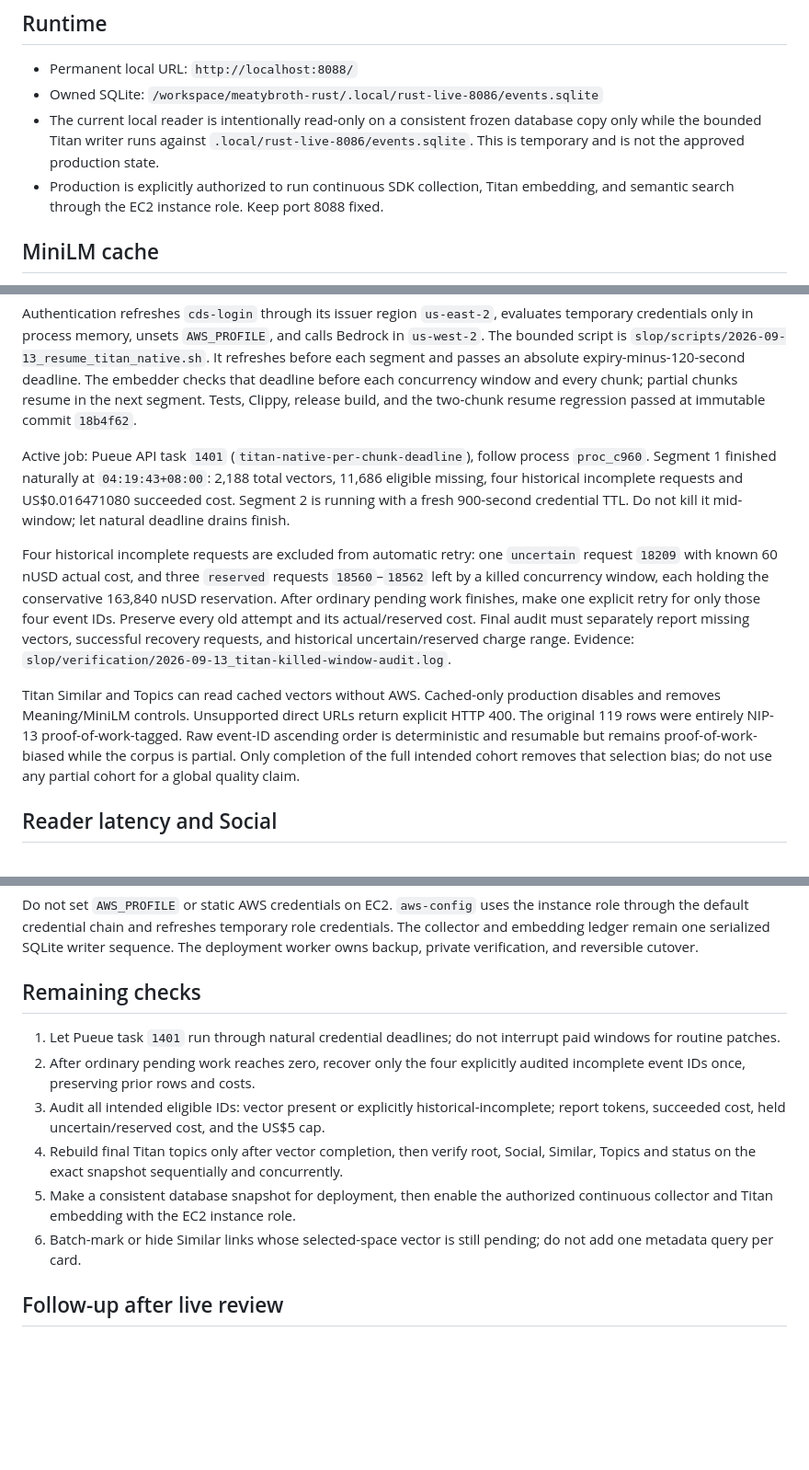
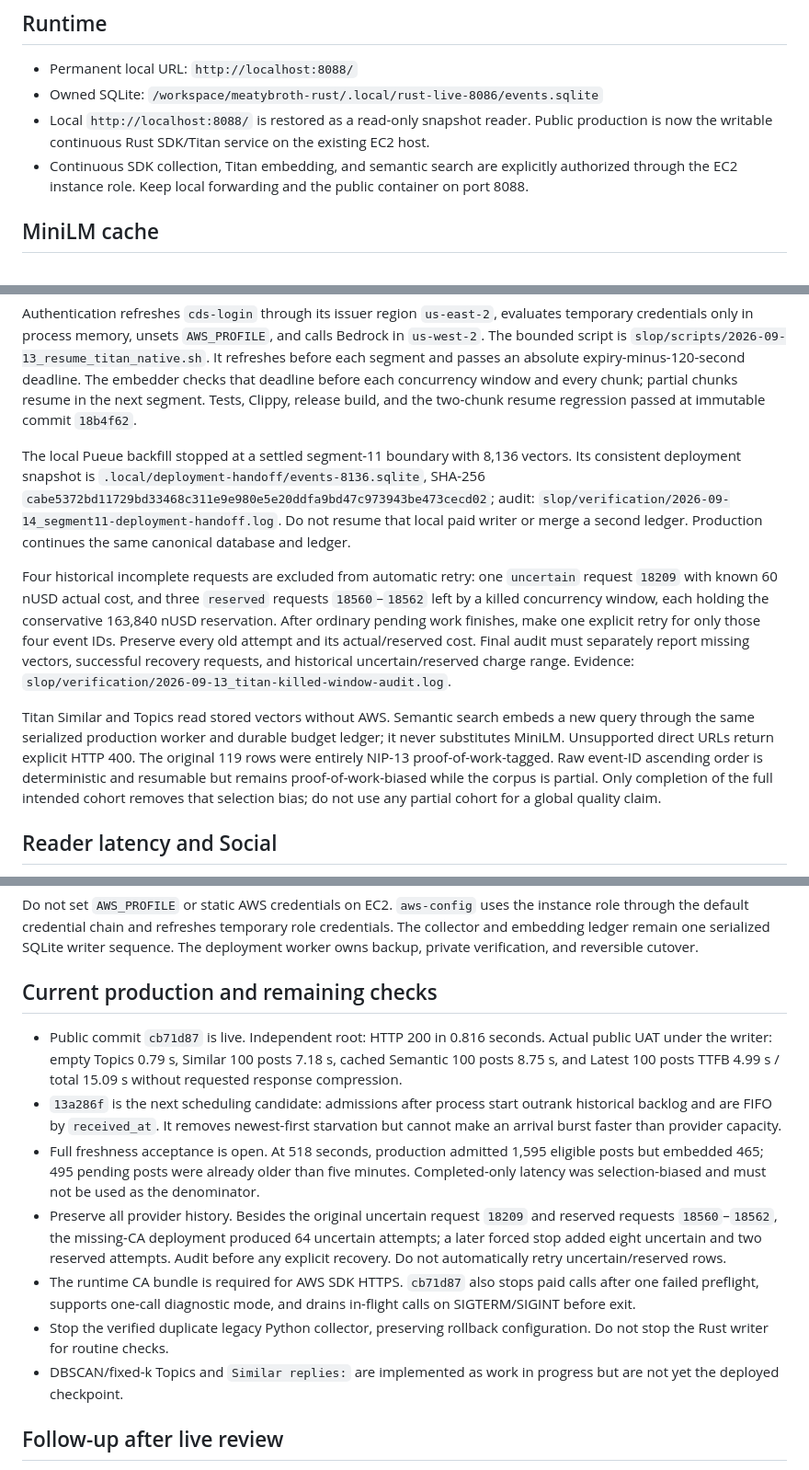
Before and after one commit to wassname/meatybroth, a Markdown page: slop/handovers/embedding-prep.md, 3 parts joined by grey strips. Shown at 92% size. Rendered like a GitHub page; blank space fills up the shorter version.

Commit message:
Update continuous production handover
Co-Authored-By: Pi gpt-5.6-sol <288921227+claudypoo@users.noreply.github.com>

```diff
--- a/slop/handovers/embedding-prep.md
+++ b/slop/handovers/embedding-prep.md
@@ -6,8 +6,8 @@
 
 - Permanent local URL: `http://localhost:8088/`
 - Owned SQLite: `/workspace/meatybroth-rust/.local/rust-live-8086/events.sqlite`
-- The current local reader is intentionally read-only on a consistent frozen database copy only while the bounded Titan writer runs against `.local/rust-live-8086/events.sqlite`. This is temporary and is not the approved production state.
-- Production is explicitly authorized to run continuous SDK collection, Titan embedding, and semantic search through the EC2 instance role. Keep port 8088 fixed.
+- Local `http://localhost:8088/` is restored as a read-only snapshot reader. Public production is now the writable continuous Rust SDK/Titan service on the existing EC2 host.
+- Continuous SDK collection, Titan embedding, and semantic search are explicitly authorized through the EC2 instance role. Keep local forwarding and the public container on port 8088.
 
 ## MiniLM cache
 
@@ -23,11 +23,11 @@ Titan V2 uses `amazon.titan-embed-text-v2:0`, 512 dimensions, normalized, in `us
 
 Authentication refreshes `cds-login` through its issuer region `us-east-2`, evaluates temporary credentials only in process memory, unsets `AWS_PROFILE`, and calls Bedrock in `us-west-2`. The bounded script is `slop/scripts/2026-09-13_resume_titan_native.sh`. It refreshes before each segment and passes an absolute expiry-minus-120-second deadline. The embedder checks that deadline before each concurrency window and every chunk; partial chunks resume in the next segment. Tests, Clippy, release build, and the two-chunk resume regression passed at immutable commit `18b4f62`.
 
-Active job: Pueue API task `1401` (`titan-native-per-chunk-deadline`), follow process `proc_c960`. Segment 1 finished naturally at `04:19:43+08:00`: 2,188 total vectors, 11,686 eligible missing, four historical incomplete requests and US$0.016471080 succeeded cost. Segment 2 is running with a fresh 900-second credential TTL. Do not kill it mid-window; let natural deadline drains finish.
+The local Pueue backfill stopped at a settled segment-11 boundary with 8,136 vectors. Its consistent deployment snapshot is `.local/deployment-handoff/events-8136.sqlite`, SHA-256 `cabe5372bd11729bd33468c311e9e980e5e20ddfa9bd47c973943be473cecd02`; audit: `slop/verification/2026-09-14_segment11-deployment-handoff.log`. Do not resume that local paid writer or merge a second ledger. Production continues the same canonical database and ledger.
 
 Four historical incomplete requests are excluded from automatic retry: one `uncertain` request `18209` with known 60 nUSD actual cost, and three `reserved` requests `18560`–`18562` left by a killed concurrency window, each holding the conservative 163,840 nUSD reservation. After ordinary pending work finishes, make one explicit retry for only those four event IDs. Preserve every old attempt and its actual/reserved cost. Final audit must separately report missing vectors, successful recovery requests, and historical uncertain/reserved charge range. Evidence: `slop/verification/2026-09-13_titan-killed-window-audit.log`.
 
-Titan Similar and Topics can read cached vectors without AWS. Cached-only production disables and removes Meaning/MiniLM controls. Unsupported direct URLs return explicit HTTP 400. The original 119 rows were entirely NIP-13 proof-of-work-tagged. Raw event-ID ascending order is deterministic and resumable but remains proof-of-work-biased while the corpus is partial. Only completion of the full intended cohort removes that selection bias; do not use any partial cohort for a global quality claim.
+Titan Similar and Topics read stored vectors without AWS. Semantic search embeds a new query through the same serialized production worker and durable budget ledger; it never substitutes MiniLM. Unsupported direct URLs return explicit HTTP 400. The original 119 rows were entirely NIP-13 proof-of-work-tagged. Raw event-ID ascending order is deterministic and resumable but remains proof-of-work-biased while the corpus is partial. Only completion of the full intended cohort removes that selection bias; do not use any partial cohort for a global quality claim.
 
 ## Reader latency and Social
 
@@ -54,14 +54,15 @@ AWS_REGION=us-west-2 \
 
 Do not set `AWS_PROFILE` or static AWS credentials on EC2. `aws-config` uses the instance role through the default credential chain and refreshes temporary role credentials. The collector and embedding ledger remain one serialized SQLite writer sequence. The deployment worker owns backup, private verification, and reversible cutover.
 
-## Remaining checks
+## Current production and remaining checks
 
-1. Let Pueue task `1401` run through natural credential deadlines; do not interrupt paid windows for routine patches.
-2. After ordinary pending work reaches zero, recover only the four explicitly audited incomplete event IDs once, preserving prior rows and costs.
-3. Audit all intended eligible IDs: vector present or explicitly historical-incomplete; report tokens, succeeded cost, held uncertain/reserved cost, and the US$5 cap.
-4. Rebuild final Titan topics only after vector completion, then verify root, Social, Similar, Topics and status on the exact snapshot sequentially and concurrently.
-5. Make a consistent database snapshot for deployment, then enable the authorized continuous collector and Titan embedding with the EC2 instance role.
-6. Batch-mark or hide Similar links whose selected-space vector is still pending; do not add one metadata query per card.
+- Public commit `cb71d87` is live. Independent root: HTTP 200 in 0.816 seconds. Actual public UAT under the writer: empty Topics 0.79 s, Similar 100 posts 7.18 s, cached Semantic 100 posts 8.75 s, and Latest 100 posts TTFB 4.99 s / total 15.09 s without requested response compression.
+- `13a286f` is the next scheduling candidate: admissions after process start outrank historical backlog and are FIFO by `received_at`. It removes newest-first starvation but cannot make an arrival burst faster than provider capacity.
+- Full freshness acceptance is open. At 518 seconds, production admitted 1,595 eligible posts but embedded 465; 495 pending posts were already older than five minutes. Completed-only latency was selection-biased and must not be used as the denominator.
+- Preserve all provider history. Besides the original uncertain request `18209` and reserved requests `18560`–`18562`, the missing-CA deployment produced 64 uncertain attempts; a later forced stop added eight uncertain and two reserved attempts. Audit before any explicit recovery. Do not automatically retry uncertain/reserved rows.
+- The runtime CA bundle is required for AWS SDK HTTPS. `cb71d87` also stops paid calls after one failed preflight, supports one-call diagnostic mode, and drains in-flight calls on SIGTERM/SIGINT before exit.
+- Stop the verified duplicate legacy Python collector, preserving rollback configuration. Do not stop the Rust writer for routine checks.
+- DBSCAN/fixed-k Topics and `Similar replies:` are implemented as work in progress but are not yet the deployed checkpoint.
 
 ## Follow-up after live review
 
```
